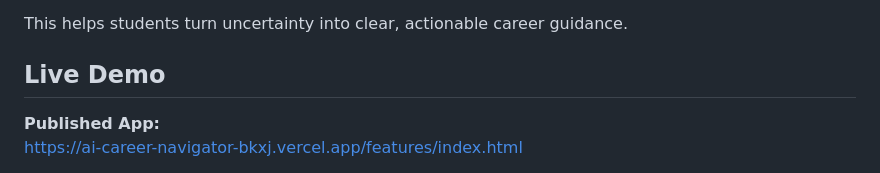
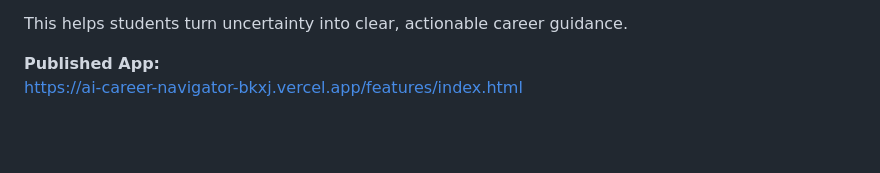
Before and after one commit to aysegulcelikyurt/ai-career-navigator, a Markdown page: README.md, the part around the change. Rendered like a GitHub page; blank space fills up the shorter version.

```diff
--- a/README.md
+++ b/README.md
@@ -26,7 +26,6 @@ The system then generates:
 
 This helps students turn uncertainty into clear, actionable career guidance.
 
-## Live Demo
 
 **Published App:**
 https://ai-career-navigator-bkxj.vercel.app/features/index.html
```
